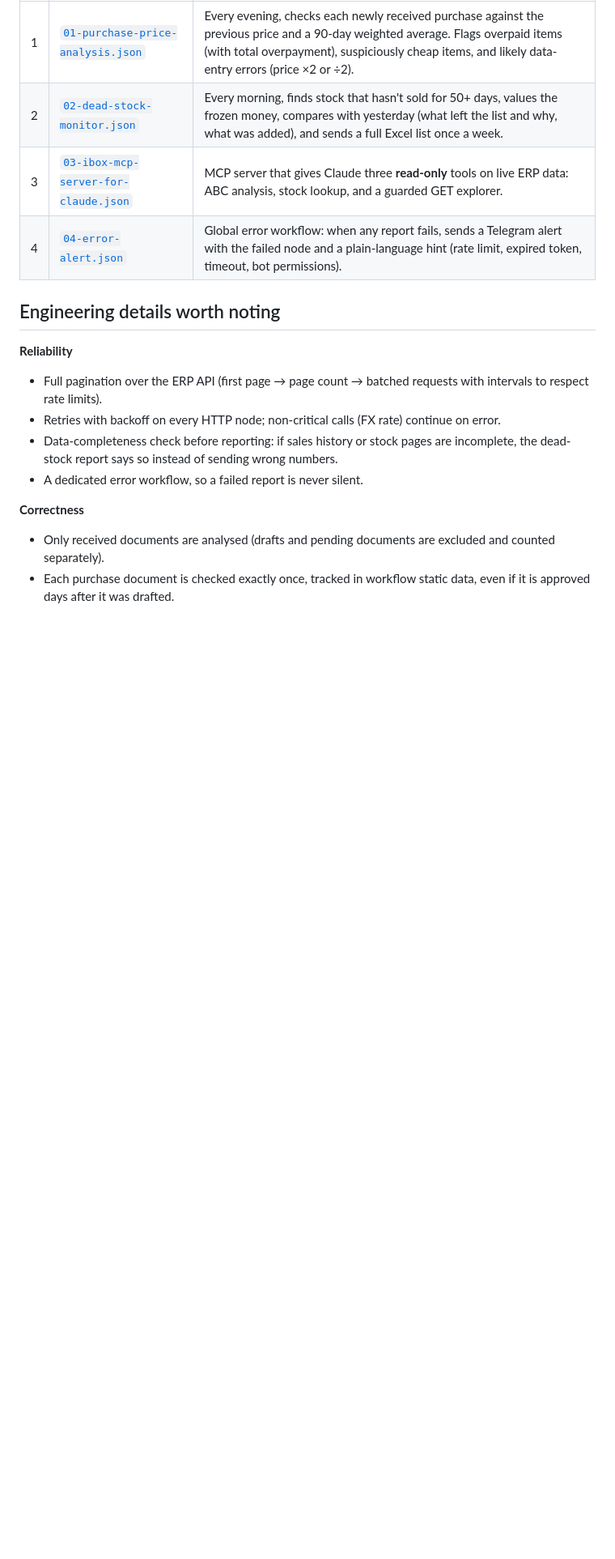
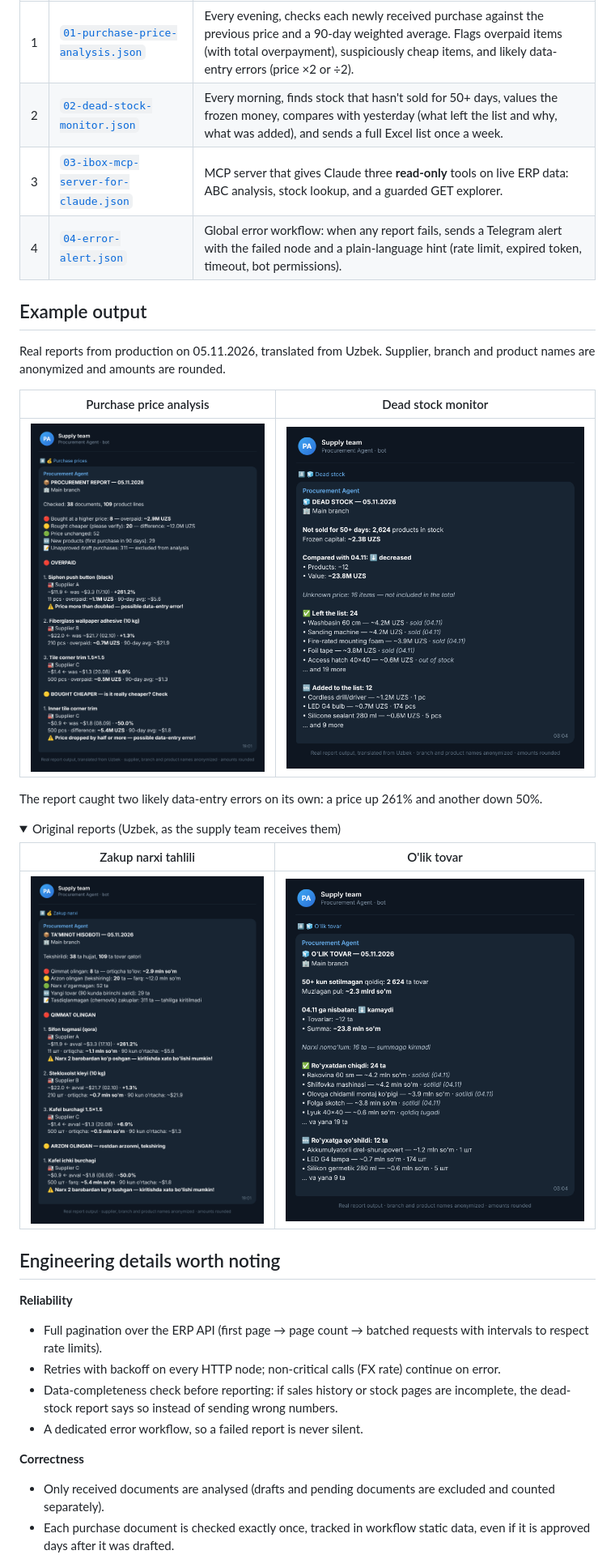
Before and after one commit to Nodirkhuja/n8n-erp-automation, a Markdown page: README.md, the part around one of its changes. Shown at 81% size. GitHub-like rendering; pictures changed too: docs/report-dead-stock-en.png (added), docs/report-dead-stock-uz.png (added), docs/report-purchase-price-en.png (added); folded sections open; blank space fills up the shorter version.

Commit message:
Add anonymized example report screenshots (English + original Uzbek)
Co-Authored-By: Claude Opus 5.5 <noreply@anthropic.com>
Claude-Session: https://claude.ai/code/session_01VpaAcUKzRnJrryHoci4RbD

```diff
--- a/README.md
+++ b/README.md
@@ -23,3 +23,21 @@ flowchart LR
 | 2 | [`02-dead-stock-monitor.json`](workflows/02-dead-stock-monitor.json) | Every morning, finds stock that hasn't sold for 50+ days, values the frozen money, compares with yesterday (what left the list and why, what was added), and sends a full Excel list once a week. |
 | 3 | [`03-ibox-mcp-server-for-claude.json`](workflows/03-ibox-mcp-server-for-claude.json) | MCP server that gives Claude three **read-only** tools on live ERP data: ABC analysis, stock lookup, and a guarded GET explorer. |
 | 4 | [`04-error-alert.json`](workflows/04-error-alert.json) | Global error workflow: when any report fails, sends a Telegram alert with the failed node and a plain-language hint (rate limit, expired token, timeout, bot permissions). |
+
+## Example output
+
+Real reports from production on 05.11.2026, translated from Uzbek. Supplier, branch and product names are anonymized and amounts are rounded.
+
+| Purchase price analysis | Dead stock monitor |
+|---|---|
+| ![Purchase price report](docs/report-purchase-price-en.png) | ![Dead stock report](docs/report-dead-stock-en.png) |
+
+The report caught two likely data-entry errors on its own: a price up 261% and another down 50%.
+
+<details>
+<summary>Original reports (Uzbek, as the supply team receives them)</summary>
+
+| Zakup narxi tahlili | O'lik tovar |
+|---|---|
+| ![Uzbek purchase report](docs/report-purchase-price-uz.png) | ![Uzbek dead stock report](docs/report-dead-stock-uz.png) |
+
```
Also changed, not shown: other parts of README.md (+1 -0 lines).
